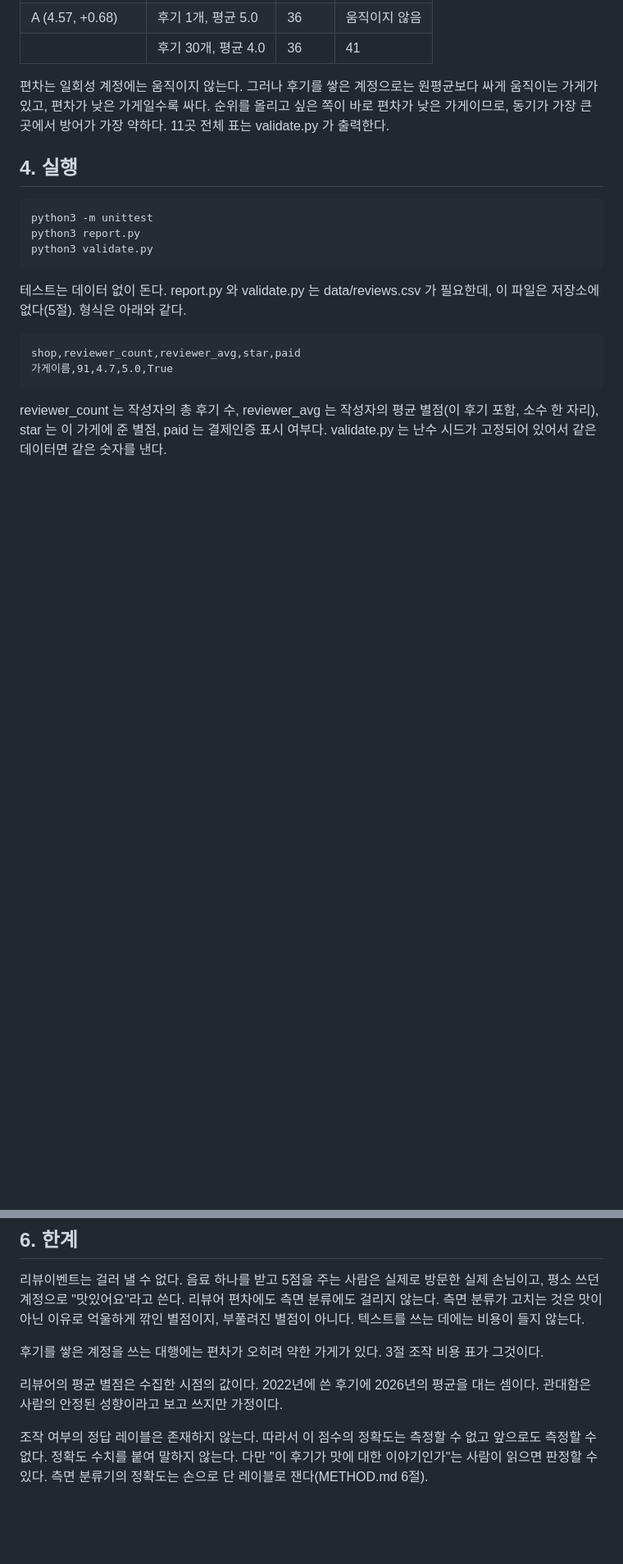
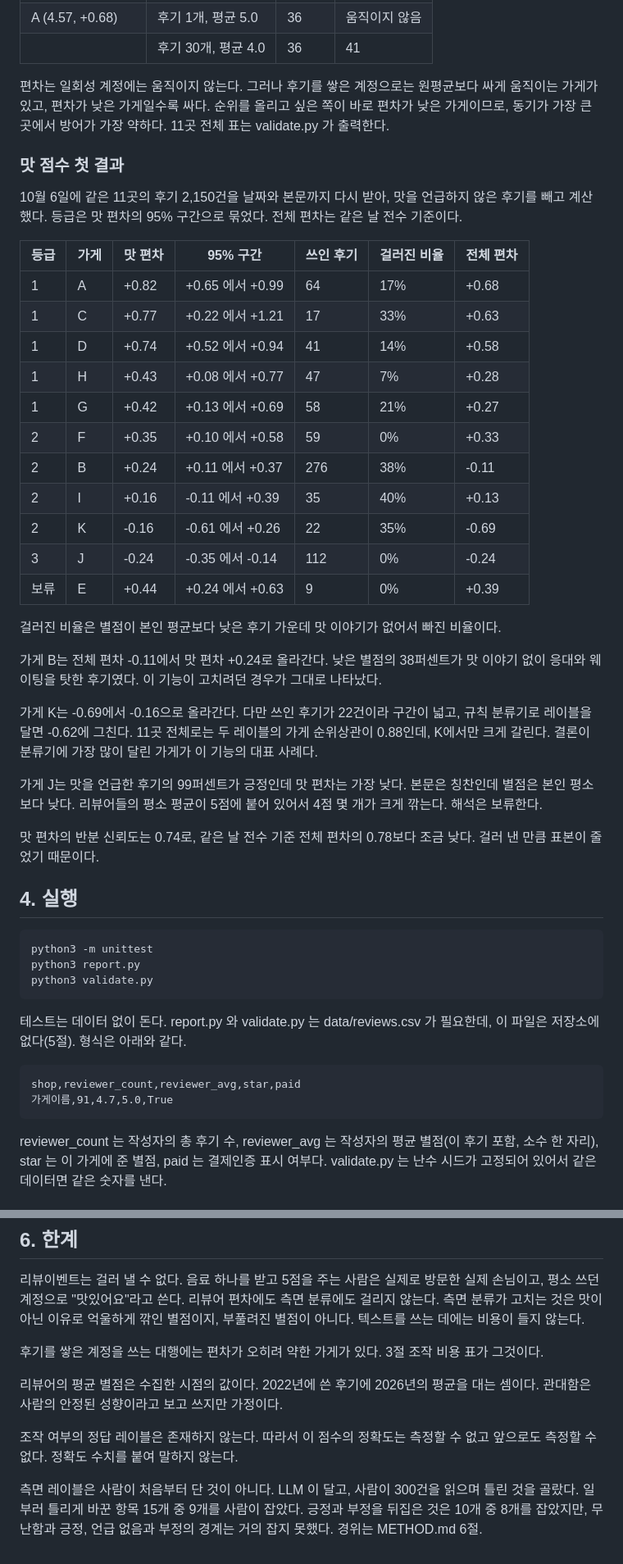
Before and after one commit to bhj2837/taste-signal, a Markdown page: README.md, 2 parts joined by grey strips. Shown at 82% size. Rendered like a GitHub page; blank space fills up the shorter version.

Commit message:
맛 점수 첫 결과, 규칙 분류기 채점과 LLM 레이블 검수 경위를 README와 METHOD에 기록

````diff
--- a/README.md
+++ b/README.md
@@ -106,6 +106,40 @@
 가게가 있고, 편차가 낮은 가게일수록 싸다. 순위를 올리고 싶은 쪽이 바로 편차가 낮은 가게이므로,
 동기가 가장 큰 곳에서 방어가 가장 약하다. 11곳 전체 표는 validate.py 가 출력한다.
 
+### 맛 점수 첫 결과
+
+10월 6일에 같은 11곳의 후기 2,150건을 날짜와 본문까지 다시 받아, 맛을 언급하지 않은 후기를 빼고
+계산했다. 등급은 맛 편차의 95% 구간으로 묶었다. 전체 편차는 같은 날 전수 기준이다.
+
+| 등급 | 가게 | 맛 편차 | 95% 구간 | 쓰인 후기 | 걸러진 비율 | 전체 편차 |
+|---|---|---|---|---|---|---|
+| 1 | A | +0.82 | +0.65 에서 +0.99 | 64 | 17% | +0.68 |
+| 1 | C | +0.77 | +0.22 에서 +1.21 | 17 | 33% | +0.63 |
+| 1 | D | +0.74 | +0.52 에서 +0.94 | 41 | 14% | +0.58 |
+| 1 | H | +0.43 | +0.08 에서 +0.77 | 47 | 7% | +0.28 |
+| 1 | G | +0.42 | +0.13 에서 +0.69 | 58 | 21% | +0.27 |
+| 2 | F | +0.35 | +0.10 에서 +0.58 | 59 | 0% | +0.33 |
+| 2 | B | +0.24 | +0.11 에서 +0.37 | 276 | 38% | -0.11 |
+| 2 | I | +0.16 | -0.11 에서 +0.39 | 35 | 40% | +0.13 |
+| 2 | K | -0.16 | -0.61 에서 +0.26 | 22 | 35% | -0.69 |
+| 3 | J | -0.24 | -0.35 에서 -0.14 | 112 | 0% | -0.24 |
+| 보류 | E | +0.44 | +0.24 에서 +0.63 | 9 | 0% | +0.39 |
+
+걸러진 비율은 별점이 본인 평균보다 낮은 후기 가운데 맛 이야기가 없어서 빠진 비율이다.
+
+가게 B는 전체 편차 -0.11에서 맛 편차 +0.24로 올라간다. 낮은 별점의 38퍼센트가 맛 이야기 없이 응대와
+웨이팅을 탓한 후기였다. 이 기능이 고치려던 경우가 그대로 나타났다.
+
+가게 K는 -0.69에서 -0.16으로 올라간다. 다만 쓰인 후기가 22건이라 구간이 넓고, 규칙 분류기로 레이블을
+달면 -0.62에 그친다. 11곳 전체로는 두 레이블의 가게 순위상관이 0.88인데, K에서만 크게 갈린다.
+결론이 분류기에 가장 많이 달린 가게가 이 기능의 대표 사례다.
+
+가게 J는 맛을 언급한 후기의 99퍼센트가 긍정인데 맛 편차는 가장 낮다. 본문은 칭찬인데 별점은 본인
+평소보다 낮다. 리뷰어들의 평소 평균이 5점에 붙어 있어서 4점 몇 개가 크게 깎는다. 해석은 보류한다.
+
+맛 편차의 반분 신뢰도는 0.74로, 같은 날 전수 기준 전체 편차의 0.78보다 조금 낮다. 걸러 낸 만큼
+표본이 줄었기 때문이다.
+
 ## 4. 실행
 
 ```
@@ -150,5 +184,8 @@ AI 학습과 검색 증강 생성 목적의 접근은 엄격히 금지한다고
 관대함은 사람의 안정된 성향이라고 보고 쓰지만 가정이다.
 
 조작 여부의 정답 레이블은 존재하지 않는다. 따라서 이 점수의 정확도는 측정할 수 없고 앞으로도
-측정할 수 없다. 정확도 수치를 붙여 말하지 않는다. 다만 "이 후기가 맛에 대한 이야기인가"는 사람이
-읽으면 판정할 수 있다. 측면 분류기의 정확도는 손으로 단 레이블로 잰다(METHOD.md 6절).
+측정할 수 없다. 정확도 수치를 붙여 말하지 않는다.
+
+측면 레이블은 사람이 처음부터 단 것이 아니다. LLM 이 달고, 사람이 300건을 읽으며 틀린 것을 골랐다.
+일부러 틀리게 바꾼 항목 15개 중 9개를 사람이 잡았다. 긍정과 부정을 뒤집은 것은 10개 중 8개를
+잡았지만, 무난함과 긍정, 언급 없음과 부정의 경계는 거의 잡지 못했다. 경위는 METHOD.md 6절.
````
Also changed, not shown: other parts of README.md (+2 -2 lines), METHOD.md (+55 -0 lines).
